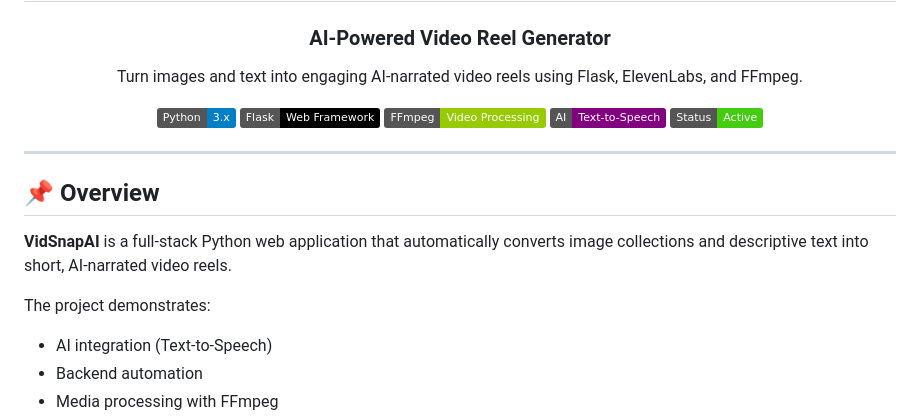
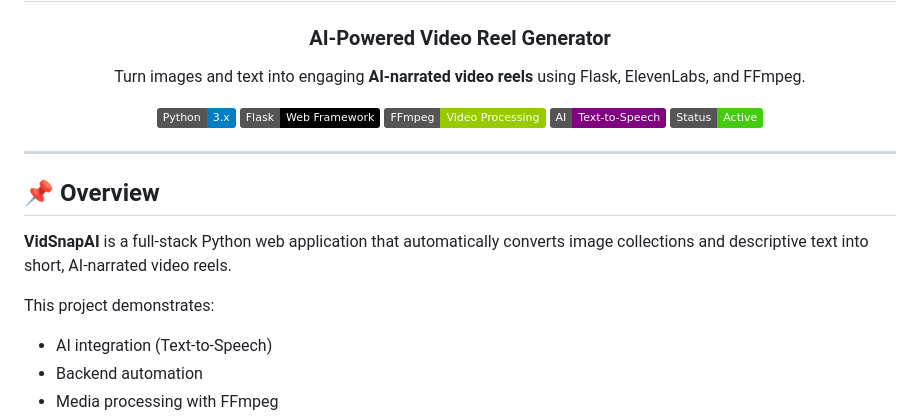
Before and after one commit to sanikathombal/Reels-Generator, a Markdown page: README.md, the part around one of its changes. Drawn GitHub-style; badges without logos.

```diff
--- a/README.md
+++ b/README.md
@@ -3,7 +3,7 @@
 # 🎬 VidSnapAI
 ### AI-Powered Video Reel Generator
 
-Turn images and text into engaging AI-narrated video reels using Flask, ElevenLabs, and FFmpeg.
+Turn images and text into engaging **AI-narrated video reels** using Flask, ElevenLabs, and FFmpeg.
 
 ![Python](https://img.shields.io/badge/Python-3.x-blue)
 ![Flask](https://img.shields.io/badge/Flask-Web%20Framework-black)
@@ -19,7 +19,7 @@ Turn images and text into engaging AI-narrated video reels using Flask, ElevenLa
 
 **VidSnapAI** is a full-stack Python web application that automatically converts image collections and descriptive text into short, AI-narrated video reels.
 
-The project demonstrates:
+This project demonstrates:
 - AI integration (Text-to-Speech)
 - Backend automation
 - Media processing with FFmpeg
```
Also changed, not shown: other parts of README.md (+21 -25 lines).
